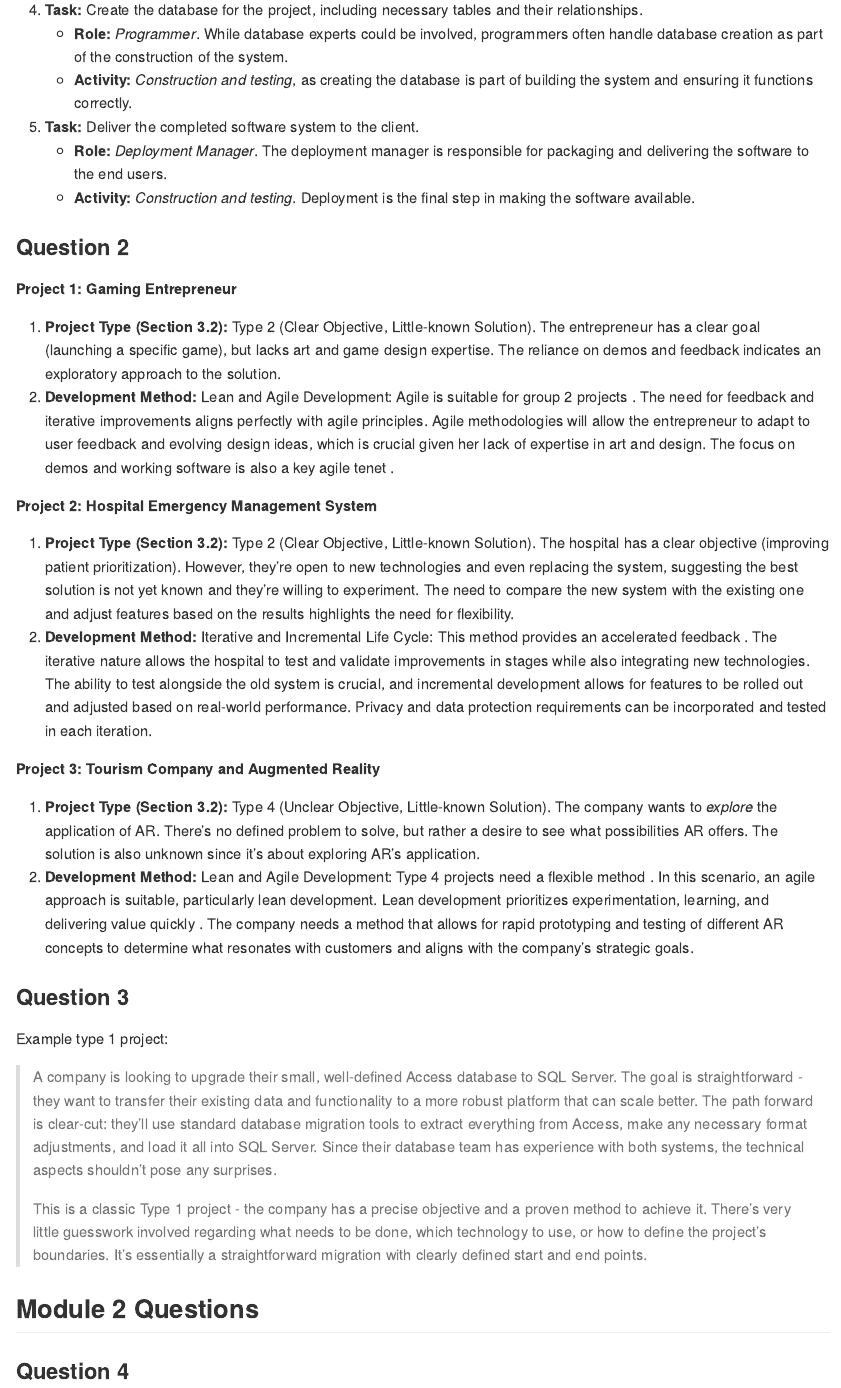
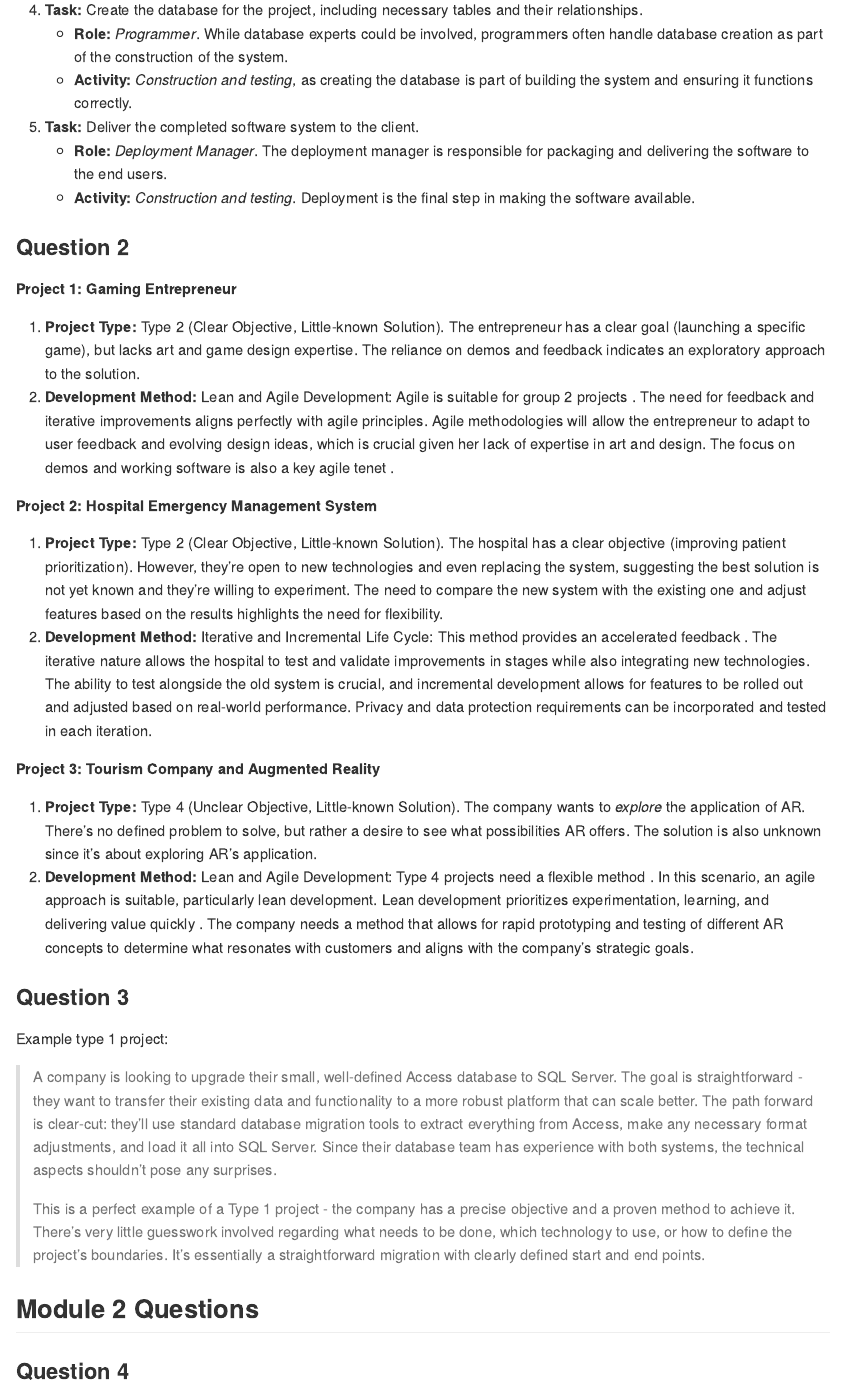
Before and after one commit to madebypixel02/Software-Engineering-Practices, a Quarto document (CAT 1/README.qmd): the page in a window 1100 px wide, from 1020 px down. The pictures show the output file CAT 1/README.md that the author committed with the source, drawn offline in the style of GitHub.

Commit message:
Small tweaks

```diff
--- a/CAT 1/README.qmd
+++ b/CAT 1/README.qmd
@@ -67,17 +67,17 @@ activity will not be marked and will automatically be assigned a grade of 0.
 
 **Project 1: Gaming Entrepreneur**
 
-1.  **Project Type (Section 3.2):** Type 2 (Clear Objective, Little-known Solution).  The entrepreneur has a clear goal (launching a specific game), but lacks art and game design expertise. The reliance on demos and feedback indicates an exploratory approach to the solution.
+1.  **Project Type:** Type 2 (Clear Objective, Little-known Solution).  The entrepreneur has a clear goal (launching a specific game), but lacks art and game design expertise. The reliance on demos and feedback indicates an exploratory approach to the solution.
 2.  **Development Method:** Lean and Agile Development: Agile is suitable for group 2 projects . The need for feedback and iterative improvements aligns perfectly with agile principles.  Agile methodologies will allow the entrepreneur to adapt to user feedback and evolving design ideas, which is crucial given her lack of expertise in art and design. The focus on demos and working software is also a key agile tenet .
 
 **Project 2: Hospital Emergency Management System**
 
-1.  **Project Type (Section 3.2):** Type 2 (Clear Objective, Little-known Solution). The hospital has a clear objective (improving patient prioritization). However, they're open to new technologies and even replacing the system, suggesting the best solution is not yet known and they're willing to experiment. The need to compare the new system with the existing one and adjust features based on the results highlights the need for flexibility.
+1.  **Project Type:** Type 2 (Clear Objective, Little-known Solution). The hospital has a clear objective (improving patient prioritization). However, they're open to new technologies and even replacing the system, suggesting the best solution is not yet known and they're willing to experiment. The need to compare the new system with the existing one and adjust features based on the results highlights the need for flexibility.
 2.  **Development Method:** Iterative and Incremental Life Cycle: This method provides an accelerated feedback . The iterative nature allows the hospital to test and validate improvements in stages while also integrating new technologies. The ability to test alongside the old system is crucial, and incremental development allows for features to be rolled out and adjusted based on real-world performance. Privacy and data protection requirements can be incorporated and tested in each iteration.
 
 **Project 3: Tourism Company and Augmented Reality**
 
-1.  **Project Type (Section 3.2):** Type 4 (Unclear Objective, Little-known Solution). The company wants to *explore* the application of AR. There's no defined problem to solve, but rather a desire to see what possibilities AR offers. The solution is also unknown since it's about exploring AR's application.
+1.  **Project Type:** Type 4 (Unclear Objective, Little-known Solution). The company wants to *explore* the application of AR. There's no defined problem to solve, but rather a desire to see what possibilities AR offers. The solution is also unknown since it's about exploring AR's application.
 2.  **Development Method:** Lean and Agile Development: Type 4 projects need a flexible method . In this scenario, an agile approach is suitable, particularly lean development. Lean development prioritizes experimentation, learning, and delivering value quickly . The company needs a method that allows for rapid prototyping and testing of different AR concepts to determine what resonates with customers and aligns with the company's strategic goals.
 
 ### Question 3
@@ -87,7 +87,7 @@ Example type 1 project:
 > A company is looking to upgrade their small, well-defined Access database to SQL Server. The goal is straightforward - they want to transfer their existing data and functionality to a more robust platform that can scale better.
 The path forward is clear-cut: they'll use standard database migration tools to extract everything from Access, make any necessary format adjustments, and load it all into SQL Server. Since their database team has experience with both systems, the technical aspects shouldn't pose any surprises.
 >
-> This is a classic Type 1 project - the company has a precise objective and a proven method to achieve it. There's very little guesswork involved regarding what needs to be done, which technology to use, or how to define the project's boundaries. It's essentially a straightforward migration with clearly defined start and end points.
+> This is a perfect example of a Type 1 project - the company has a precise objective and a proven method to achieve it. There's very little guesswork involved regarding what needs to be done, which technology to use, or how to define the project's boundaries. It's essentially a straightforward migration with clearly defined start and end points.
 
 ## Module 2 Questions
 
```
Also changed, not shown: CAT 1/README.md, CAT 1/README.pdf.
